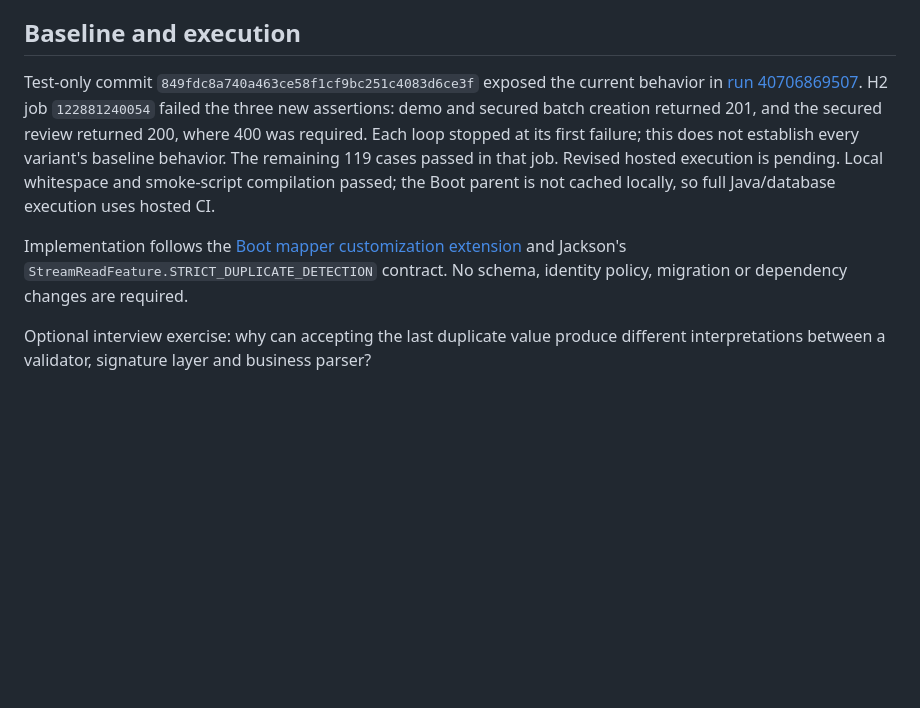
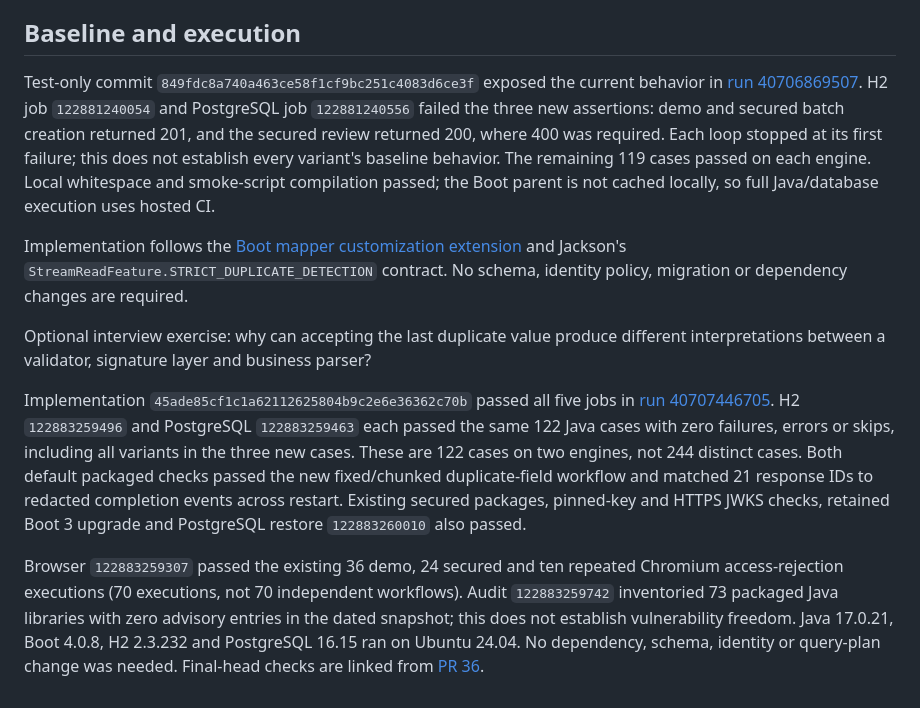
Before and after one commit to harshaattili-human/reconledger, a Markdown page: docs/json-input.md, the part around the change. Rendered like a GitHub page; blank space fills up the shorter version.

Commit message:
Record duplicate-field baseline failures and passing write invariants

```diff
--- a/docs/json-input.md
+++ b/docs/json-input.md
@@ -45,11 +45,11 @@ Existing fixtures with field names repeated across separate records remain valid
 
 Test-only commit `849fdc8a740a463ce58f1cf9bc251c4083d6ce3f` exposed the current
 behavior in [run 40706869507](https://github.com/harshaattili-human/reconledger/actions/runs/40706869507).
-H2 job `122881240054` failed the three new assertions: demo and secured batch
+H2 job `122881240054` and PostgreSQL job `122881240556` failed the three new assertions: demo and secured batch
 creation returned 201, and the secured review returned 200, where 400 was required.
 Each loop stopped at its first failure; this does not establish every variant's
-baseline behavior. The remaining 119 cases passed in that job. Revised hosted
-execution is pending. Local whitespace and smoke-script compilation passed; the
+baseline behavior. The remaining 119 cases passed on each engine. Local whitespace and smoke-script
+compilation passed; the
 Boot parent is not cached locally, so full Java/database execution uses hosted CI.
 
 Implementation follows the [Boot mapper customization extension](https://docs.spring.io/spring-boot/4.0/api/java/org/springframework/boot/jackson/autoconfigure/JsonMapperBuilderCustomizer.html)
@@ -58,3 +58,22 @@ identity policy, migration or dependency changes are required.
 
 Optional interview exercise: why can accepting the last duplicate value produce
 different interpretations between a validator, signature layer and business parser?
+
+
+Implementation `45ade85cf1c1a62112625804b9c2e6e36362c70b` passed all five jobs in
+[run 40707446705](https://github.com/harshaattili-human/reconledger/actions/runs/40707446705).
+H2 `122883259496` and PostgreSQL `122883259463` each passed the same 122 Java
+cases with zero failures, errors or skips, including all variants in the three new
+cases. These are 122 cases on two engines, not 244 distinct cases. Both default
+packaged checks passed the new fixed/chunked duplicate-field workflow and matched
+21 response IDs to redacted completion events across restart. Existing secured
+packages, pinned-key and HTTPS JWKS checks, retained Boot 3 upgrade and PostgreSQL
+restore `122883260010` also passed.
+
+Browser `122883259307` passed the existing 36 demo, 24 secured and ten repeated
+Chromium access-rejection executions (70 executions, not 70 independent workflows).
+Audit `122883259742` inventoried 73 packaged Java libraries with zero advisory
+entries in the dated snapshot; this does not establish vulnerability freedom.
+Java 17.0.21, Boot 4.0.8, H2 2.3.232 and PostgreSQL 16.15 ran on Ubuntu 24.04.
+No dependency, schema, identity or query-plan change was needed. Final-head checks
+are linked from [PR 36](https://github.com/harshaattili-human/reconledger/pull/36).
```
